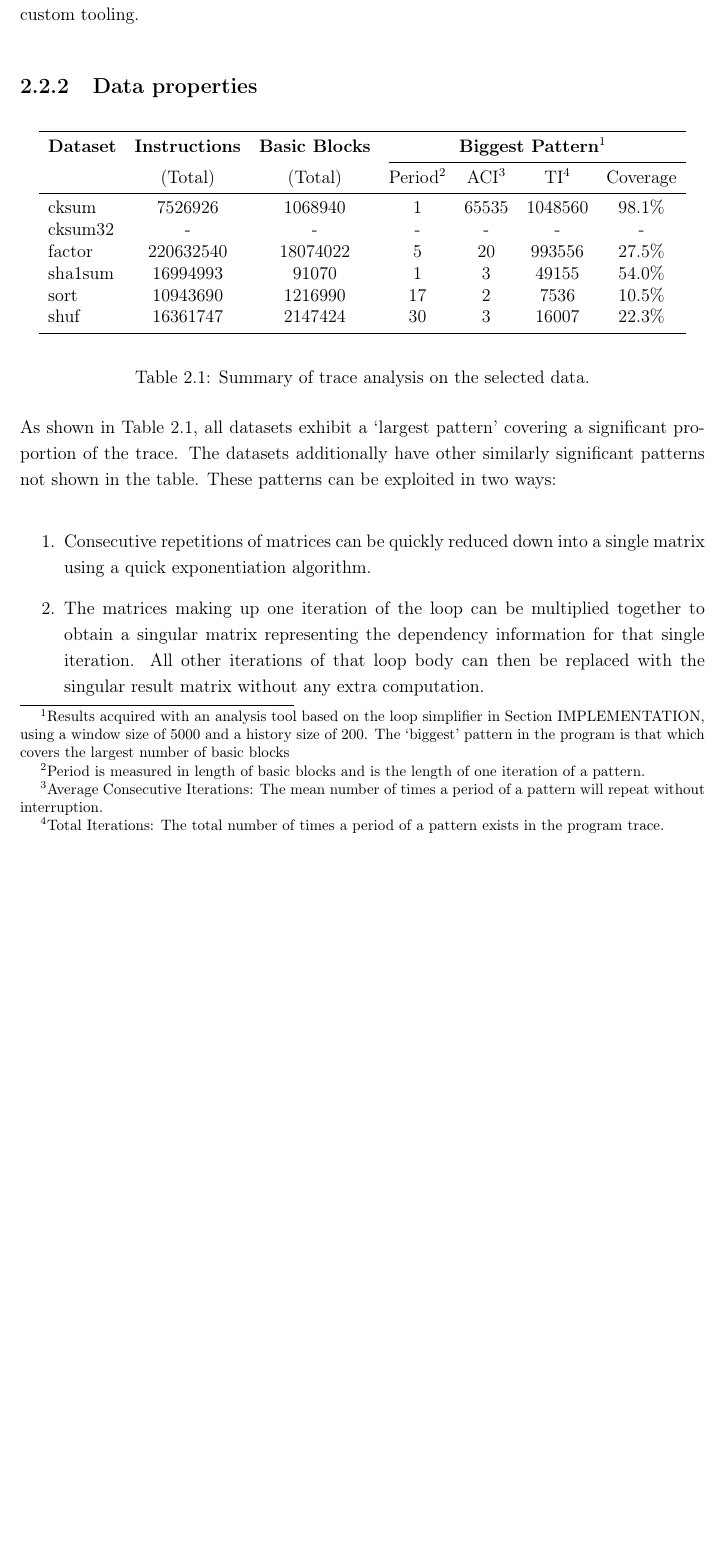
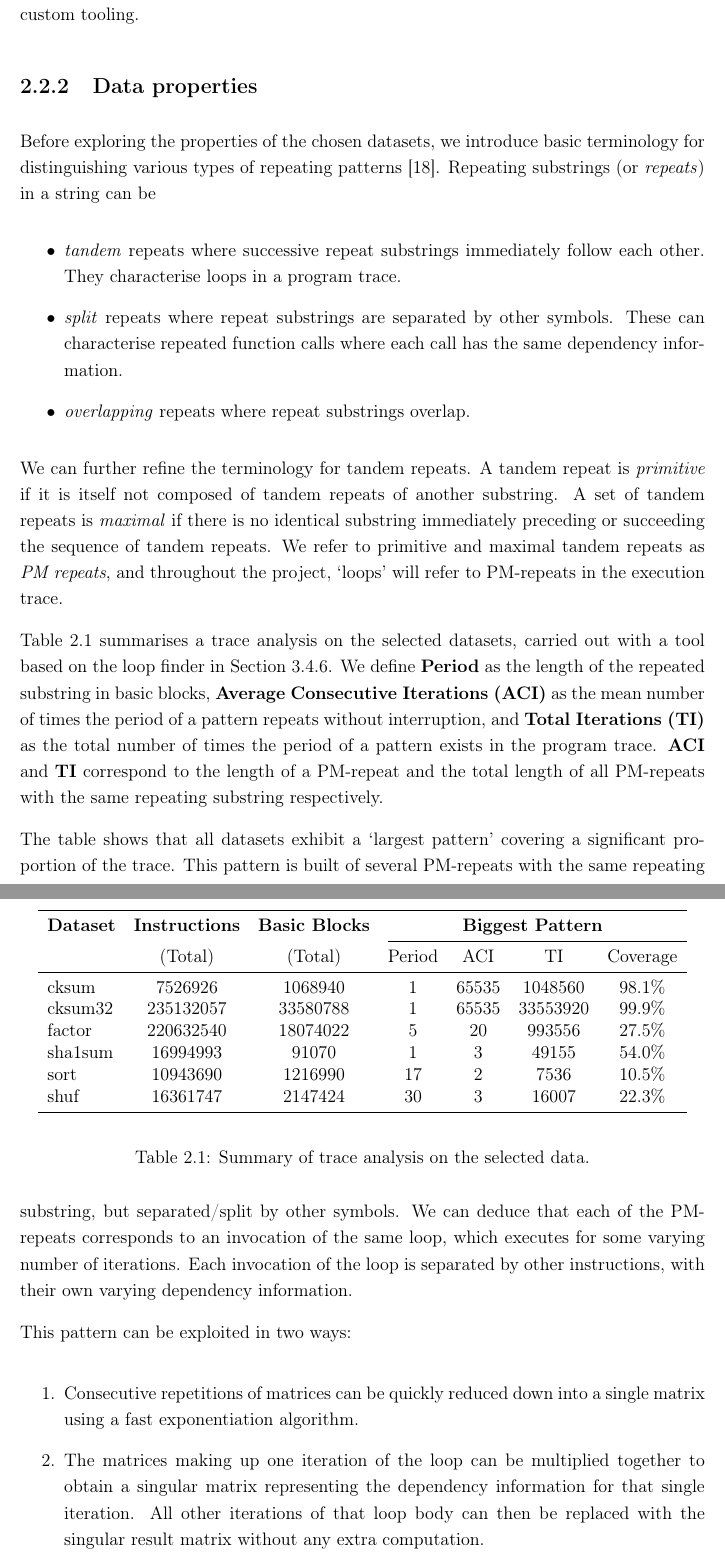
Before and after one commit to bryancrisso/partiiproject, a LaTeX thesis (dissertation/dissertation.tex, which reads dissertation/preparation/preparation.tex): part of page 21 of 47 before the commit and two parts of pages 21 and 22 of 47 after it, the two joined at a grey line, cut so that both start at the same text, the shorter picture padded with empty space. Compiled offline with pdfLaTeX.

Commit message:
Add explanations on loops

```diff
--- a/dissertation/preparation/preparation.tex
+++ b/dissertation/preparation/preparation.tex
@@ -377,20 +377,43 @@ collected by Alexandra Chadwick (\textit{awc32}) using custom tooling.
 
 \subsection{Data properties}
 
+%TODO: Verbatim
+Before exploring the properties of the chosen datasets, we introduce basic terminology for distinguishing various types
+of repeating patterns \cite{PMRepeats}. Repeating substrings (or \textit{repeats}) in a string can be
+\begin{itemize}
+  \item \textit{tandem} repeats where successive repeat substrings immediately follow each other. They characterise
+    loops in a program trace.
+  \item \textit{split} repeats where repeat substrings are separated by other symbols. These can characterise repeated
+    function calls where each call has the same dependency information.
+  \item \textit{overlapping} repeats where repeat substrings overlap.
+\end{itemize}
+
+We can further refine the terminology for tandem repeats. A tandem repeat is \textit{primitive} if it is itself
+not composed of tandem repeats of another substring. A set of tandem repeats is \textit{maximal} if there is no identical
+substring immediately preceding or succeeding the sequence of tandem repeats. We refer to primitive and maximal tandem
+repeats as \textit{PM repeats}, and throughout the project, `loops' will refer to PM-repeats in the execution trace.
+
+Table \ref{tbl:trace-analysis} summarises a trace analysis on the
+selected datasets, carried out with a tool based on the loop finder in Section \ref{impl:loop-finder}.
+We define \textbf{Period} as the length of the repeated substring in basic blocks, \textbf{Average Consecutive Iterations (ACI)} as the
+mean number of times the period of a pattern repeats without interruption, and \textbf{Total Iterations (TI)} as the total number
+of times the period of a pattern exists in the program trace. \textbf{ACI} and \textbf{TI} correspond to the length of a PM-repeat and
+the total length of all PM-repeats with the same repeating substring respectively.
+
 \begin{table}[ht]
 \begin{center}
 \begin{tabular}{lcccccc}
   \toprule
-  \textbf{Dataset} & \textbf{Instructions} & \textbf{Basic Blocks} & \multicolumn{4}{c}{\textbf{Biggest Pattern}\protect\footnotemark} \\
+  \textbf{Dataset} & \textbf{Instructions} & \textbf{Basic Blocks} & \multicolumn{4}{c}{\textbf{Biggest Pattern}} \\
   \cmidrule(l){4-7}
-  & (Total) & (Total) & Period\protect\footnotemark & ACI\protect\footnotemark & TI\protect\footnotemark & Coverage\\
+  & (Total) & (Total) & Period & ACI & TI & Coverage\\
   \midrule
-  cksum   & 7526926   & 1068940  & 1 & 65535 & 1048560 & 98.1\% \\
-  cksum32 & -         & -        & - & - & - & - \\
-  factor  & 220632540 & 18074022 & 5 & 20 & 993556 & 27.5\% \\
-  sha1sum & 16994993  & 91070    & 1 & 3 & 49155 & 54.0\% \\
-  sort    & 10943690  & 1216990  & 17 & 2 & 7536 & 10.5\% \\
-  shuf    & 16361747  & 2147424  & 30 & 3 & 16007 & 22.3\% \\
+  cksum   & 7526926   & 1068940  & 1  & 65535 & 1048560  & 98.1\% \\
+  cksum32 & 235132057 & 33580788 & 1  & 65535 & 33553920 & 99.9\% \\
+  factor  & 220632540 & 18074022 & 5  & 20    & 993556   & 27.5\% \\
+  sha1sum & 16994993  & 91070    & 1  & 3     & 49155    & 54.0\% \\
+  sort    & 10943690  & 1216990  & 17 & 2     & 7536     & 10.5\% \\
+  shuf    & 16361747  & 2147424  & 30 & 3     & 16007    & 22.3\% \\
   \bottomrule
 \end{tabular}
 \end{center}
@@ -398,21 +421,16 @@ collected by Alexandra Chadwick (\textit{awc32}) using custom tooling.
 \label{tbl:trace-analysis}
 \end{table}
 
-\footnotetext[1]{Results acquired with an analysis tool based on the loop simplifier in Section IMPLEMENTATION, using a
-window size of 5000 and a history size of 200. The `biggest' pattern in the program is that which covers the largest number
-of basic blocks}
-\footnotetext[2]{Period is measured in length of basic blocks and is the length of one iteration of a pattern.}
-\footnotetext[3]{Average Consecutive Iterations: The mean number of times a period of a pattern will repeat without interruption.}
-\footnotetext[4]{Total Iterations: The total number of times a period of a pattern exists in the program trace.}
+The table shows that all datasets
+exhibit a `largest pattern' covering a significant proportion of the trace. This pattern is built of several PM-repeats
+with the same repeating substring, but separated/split by other symbols. We can deduce that each of the PM-repeats
+corresponds to an invocation of the same loop, which executes for some varying number of iterations. Each invocation
+of the loop is separated by other instructions, with their own varying dependency information.
 
-%TODO: Talk about the patterns. What are they, how do they arise, etc.?
-
-As shown in Table \ref{tbl:trace-analysis}, all datasets exhibit a `largest pattern' covering a significant proportion of the trace.
-The datasets additionally have other similarly significant patterns not shown in the table.
-These patterns can be exploited in two ways:
+This pattern can be exploited in two ways:
 
 \begin{enumerate}
-  \item Consecutive repetitions of matrices can be quickly reduced down into a single matrix using a quick exponentiation algorithm.
+  \item Consecutive repetitions of matrices can be quickly reduced down into a single matrix using a fast exponentiation algorithm.
   \item The matrices making up one iteration of the loop can be multiplied together to obtain a singular matrix representing
     the dependency information for that single iteration. All other iterations of that loop body can then be replaced with
     the singular result matrix without any extra computation.
```
Also changed, not shown: dissertation/references.bib (+24 -0 lines).
